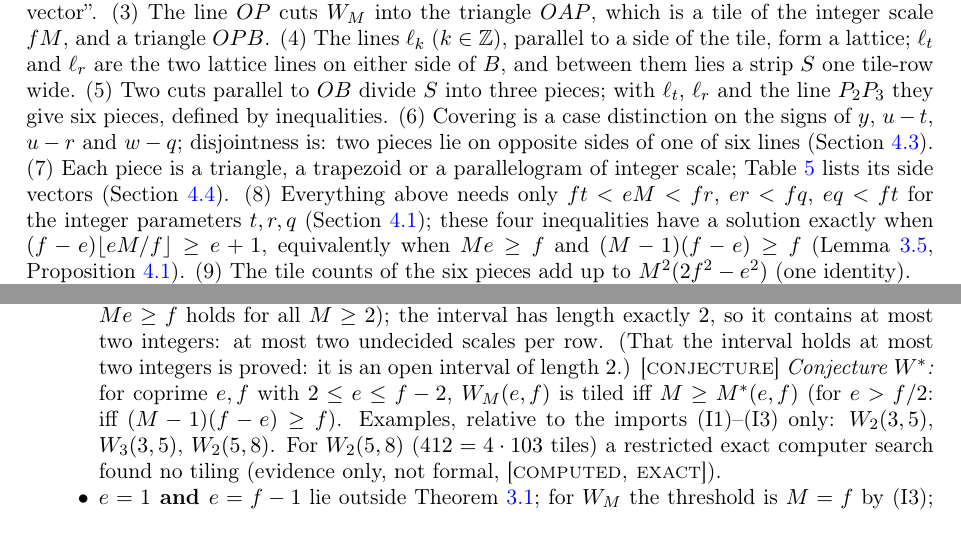
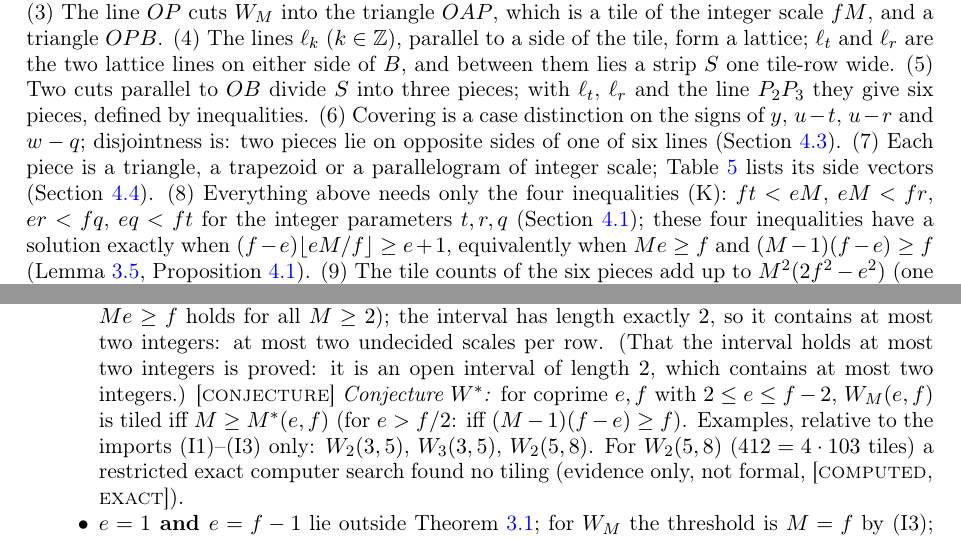
Before and after one commit to ElVec1o/erdos634_primes_and_N200, a LaTeX paper (paper/erdos634_v3W.tex): two parts of pages 2 and 16 of 20, joined at a grey line, cut so that both start at the same text. Compiled offline with pdfLaTeX.

Commit message:
Paper W: round-7 small fixes

```diff
--- a/paper/erdos634_v3W.tex
+++ b/paper/erdos634_v3W.tex
@@ -79,7 +79,7 @@ Example: $(e,f)=(2,5)$, $M=3$ gives a tiling of a triangle with sides $315,276,3
 (5) Two cuts parallel to $OB$ divide $S$ into three pieces; with $\ell_t$, $\ell_r$ and the line $P_2P_3$ they give six pieces, defined by inequalities.
 (6) Covering is a case distinction on the signs of $y$, $u-t$, $u-r$ and $w-q$; disjointness is: two pieces lie on opposite sides of one of six lines (Section~\ref{sub:cover}).
 (7) Each piece is a triangle, a trapezoid or a parallelogram of integer scale; Table~\ref{tab:sides} lists its side vectors (Section~\ref{sub:shapes}).
-(8) Everything above needs only $ft<eM<fr$, $er<fq$, $eq<ft$ for the integer parameters $t,r,q$ (Section~\ref{sub:K}); these four inequalities have a solution exactly when $(f-e)\lfloor eM/f\rfloor\ge e+1$, equivalently when $Me\ge f$ and $(M-1)(f-e)\ge f$ (Lemma~\ref{lem:equiv}, Proposition~\ref{prop:exact}).
+(8) Everything above needs only the four inequalities (K): $ft<eM$, $eM<fr$, $er<fq$, $eq<ft$ for the integer parameters $t,r,q$ (Section~\ref{sub:K}); these four inequalities have a solution exactly when $(f-e)\lfloor eM/f\rfloor\ge e+1$, equivalently when $Me\ge f$ and $(M-1)(f-e)\ge f$ (Lemma~\ref{lem:equiv}, Proposition~\ref{prop:exact}).
 (9) The tile counts of the six pieces add up to $M^2(2f^2-e^2)$ (one identity).
 
 \emph{How the layout was found.} A computer search (our engine, run on the $M<f$ cases left open in the earlier release) produced tilings whose pieces were always the same six shapes; the proof below says why: the bisector $OP$ makes one big tile, and what is left near $B$ is a strip that one row of lattice-line pieces fills.\par\smallskip\emph{What is proved where.}
@@ -491,7 +491,7 @@ Two examples: $414=2\cdot 3^2\cdot 23$ and $639=3^2\cdot71$ were undecided befor
 \subsection{What stays open}
 \begin{itemize}
 \item \textbf{$e<f/2$: nothing open for $W_M$ (given the import (I1), Corollary~\ref{cor:sharp});} for $T_M$ the scales with $2Me\ge f$ and $M<M^*(e,f)$ are neither proved tiled nor excluded (for example $T_3(2,11)$).
-\item \textbf{$e>f/2$, the ``no'' side.} The exclusion imported here is only (I2), $M(f-e)\le e$. So for each row $(e,f)$ with $e>f/2$ the scales $M$ neither covered by Theorem~\ref{thm:W} nor excluded by (I2) are exactly those with $e/d<M<f/d+1$, $d=f-e$ (for $e>f/2$ the condition $Me\ge f$ holds for all $M\ge2$); the interval has length exactly $2$, so it contains at most two integers: at most two undecided scales per row. (That the interval holds at most two integers is proved: it is an open interval of length $2$.) \CJ{}\ \emph{Conjecture $W^*$:} for coprime $e,f$ with $2\le e\le f-2$, $W_M(e,f)$ is tiled iff $M\ge M^*(e,f)$ (for $e>f/2$: iff $(M-1)(f-e)\ge f$).
+\item \textbf{$e>f/2$, the ``no'' side.} The exclusion imported here is only (I2), $M(f-e)\le e$. So for each row $(e,f)$ with $e>f/2$ the scales $M$ neither covered by Theorem~\ref{thm:W} nor excluded by (I2) are exactly those with $e/d<M<f/d+1$, $d=f-e$ (for $e>f/2$ the condition $Me\ge f$ holds for all $M\ge2$); the interval has length exactly $2$, so it contains at most two integers: at most two undecided scales per row. (That the interval holds at most two integers is proved: it is an open interval of length $2$, which contains at most two integers.) \CJ{}\ \emph{Conjecture $W^*$:} for coprime $e,f$ with $2\le e\le f-2$, $W_M(e,f)$ is tiled iff $M\ge M^*(e,f)$ (for $e>f/2$: iff $(M-1)(f-e)\ge f$).
 Examples, relative to the imports (I1)--(I3) only: $W_2(3,5)$, $W_3(3,5)$, $W_2(5,8)$. For $W_2(5,8)$ ($412=4\cdot103$ tiles) a restricted exact computer search found no tiling (evidence only, not formal, \CE{}).
 \item \textbf{$e=1$ and $e=f-1$} lie outside Theorem~\ref{thm:W}; for $W_M$ the threshold is $M=f$ by (I3); for $T_M(1,f)$ the exclusion $2M\le f$ of (I1) leaves, for example, $T_3(1,4)$ open.
 \item \textbf{The $T$ half in general:} only the tile count and the glue; the converse of the glue is unknown.
```
Also changed, not shown: paper/erdos634_v3W.pdf, paper/erdos634_v3W.tex (2 more changed lines).
